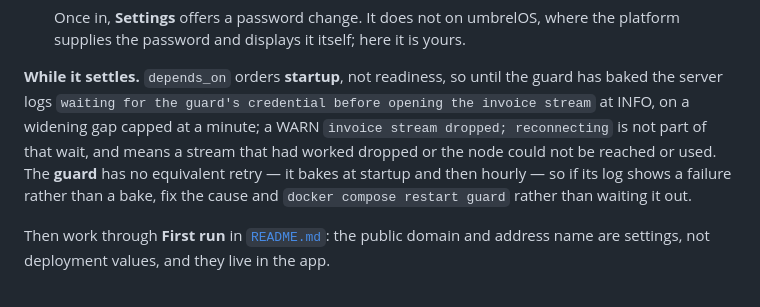
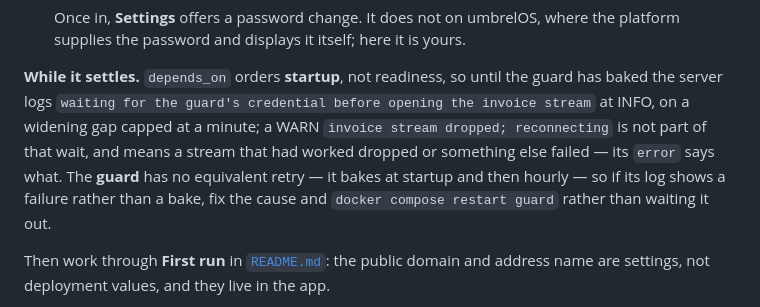
Before and after one commit to davotoula/brollyzapper, a Markdown page: DEPLOYING.md, the part around the change. Rendered like a GitHub page.

Commit message:
DEPLOYING: the stream WARN covers local failures too (20i.7)

```diff
--- a/DEPLOYING.md
+++ b/DEPLOYING.md
@@ -532,10 +532,10 @@ Three signs, in the order they arrive:
 **While it settles.** `depends_on` orders **startup**, not readiness, so until the guard has
 baked the server logs `waiting for the guard's credential before opening the invoice stream` at
 INFO, on a widening gap capped at a minute; a WARN `invoice stream dropped; reconnecting` is not
-part of that wait, and means a stream that had worked dropped or the node could not be reached
-or used. The **guard** has no equivalent retry — it bakes at startup and then hourly — so if its log
-shows a failure rather than a bake, fix the cause and `docker compose restart guard` rather
-than waiting it out.
+part of that wait, and means a stream that had worked dropped or something else failed — its
+`error` says what. The **guard** has no equivalent retry — it bakes at startup and then hourly —
+so if its log shows a failure rather than a bake, fix the cause and `docker compose restart
+guard` rather than waiting it out.
 
 Then work through **First run** in [`README.md`](README.md#first-run): the public domain and
 address name are settings, not deployment values, and they live in the app.
```
